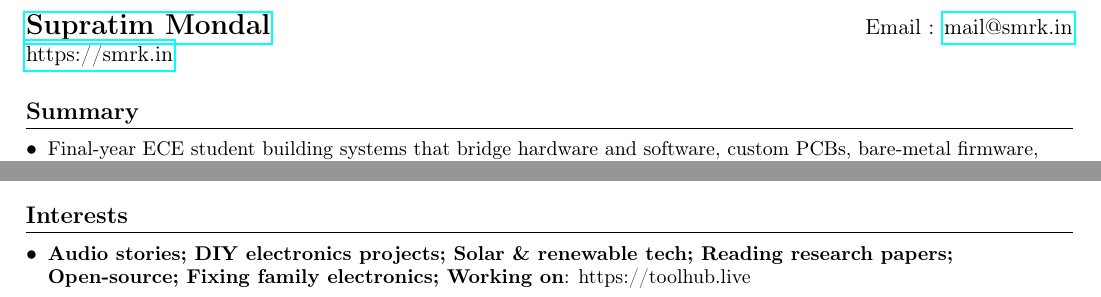
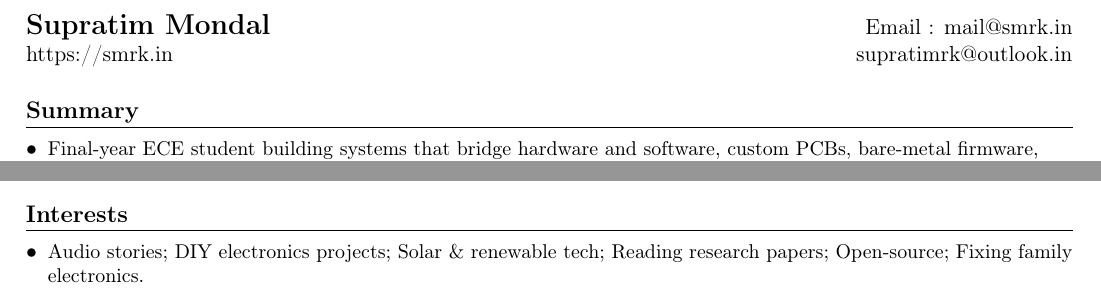
Before and after one commit to SupratimRK/resume, a LaTeX CV (resume.tex): two parts of the page, joined at a grey line, cut so that both start at the same text. Compiled offline with pdfLaTeX.

Commit message:
feat: add email contact, document links, and clean up formatting in resume

```diff
--- a/resume.tex
+++ b/resume.tex
@@ -15,7 +15,7 @@
 \usepackage[usenames,dvipsnames]{color}
 \usepackage{verbatim}
 \usepackage{enumitem}
-\usepackage[pdftex]{hyperref}
+\usepackage[pdftex,hidelinks]{hyperref}
 \usepackage{fancyhdr}
 
 % Some page-style/margin packages may reset \footskip at begin-document.
@@ -87,8 +87,8 @@
 
 %----------HEADING-----------------
 \begin{tabular*}{\textwidth}{l@{\extracolsep{\fill}}r}
-  \textbf{\href{https://smrk.in}{\Large Supratim Mondal}} & Email : \href{mailto:mail@smrk.in}{mail@smrk.in}\\
-  \href{https://smrk.in}{{https://smrk.in}} & \\
+  \textbf{\href{https://smrk.in}{\Large Supratim Mondal}} & Email : \href{mailto:mail@smrk.in}{mail@smrk.in} \\
+  \href{https://smrk.in}{{https://smrk.in}} & \href{mailto:supratimrk@outlook.in}{supratimrk@outlook.in} \\
 \end{tabular*}
 
 
@@ -183,7 +183,7 @@
   %-----------INTERESTS-----------------
 \section{Interests}
  \resumeSubHeadingListStart
-  \resumeSubItem{Audio stories; DIY electronics projects; Solar \& renewable tech; Reading research papers; Open-source; Fixing family electronics; Working on}{https://toolhub.live}
+  \item\small{Audio stories; DIY electronics projects; Solar \& renewable tech; Reading research papers; Open-source; Fixing family electronics.}
  \resumeSubHeadingListEnd
 
 %-------------------------------------------
```
Also changed, not shown: resume.pdf, resume.tex (6 more changed lines).
